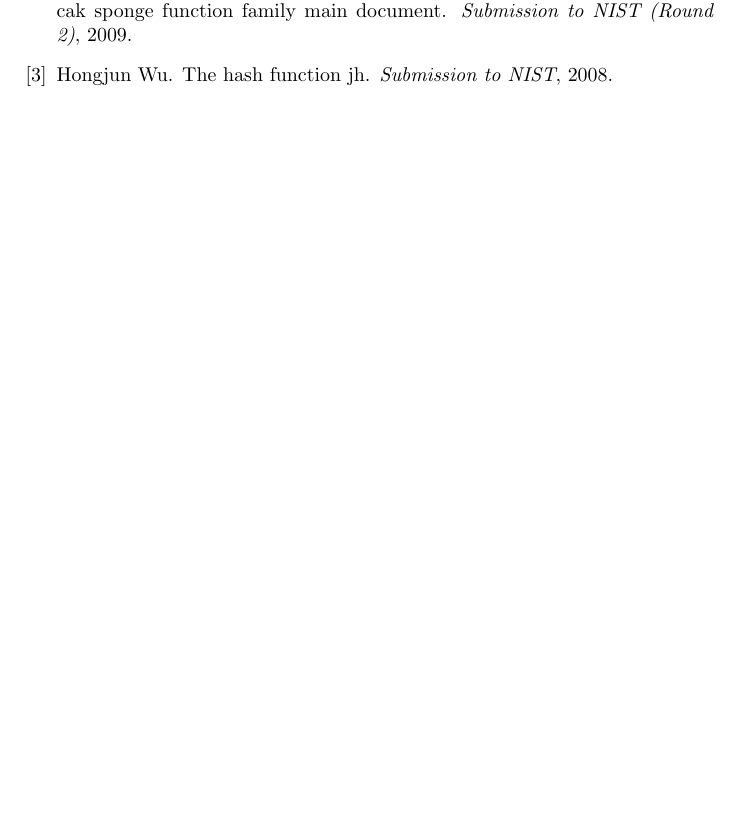
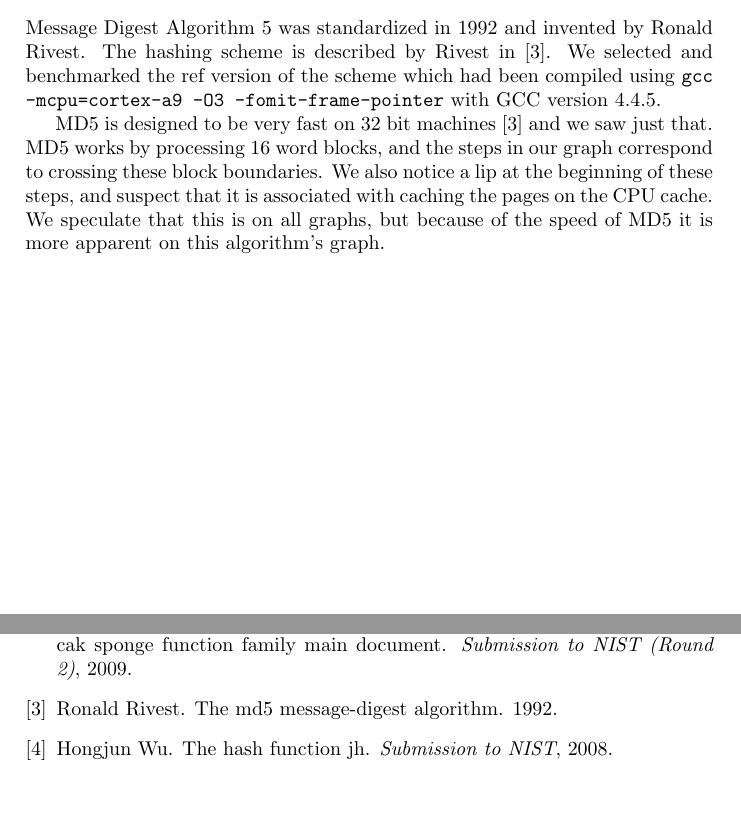
Before and after one commit to rlyerly/ECE5984_Project, a LaTeX document (phase1_report.tex): part of page 29 of 29 before the commit and two parts of pages 21 and 29 of 29 after it, the two joined at a grey line, cut at the place of the change, the shorter picture padded with empty space. Compiled offline with pdfLaTeX.

Commit message:
Add the MD5 analysis.

```diff
--- a/phase1_report.tex
+++ b/phase1_report.tex
@@ -222,6 +222,19 @@
     \end{center}
 \end{figure}
 
+Message Digest Algorithm 5 was standardized in 1992 and invented by Ronald
+Rivest. The hashing scheme is described by Rivest in \cite{rivest1992md5}. We
+selected and benchmarked the ref version of the scheme which had been compiled
+using \texttt{gcc -mcpu=cortex-a9 -O3 -fomit-frame-pointer} with GCC version
+4.4.5.
+
+MD5 is designed to be very fast on 32 bit machines \cite{rivest1992md5} and we
+saw just that. MD5 works by processing 16 word blocks, and the steps in our
+graph correspond to crossing these block boundaries. We also notice a lip at the
+beginning of these steps, and suspect that it is associated with caching the
+pages on the CPU cache. We speculate that this is on all graphs, but because of
+the speed of MD5 it is more apparent on this algorithm's graph.
+
 
 \subsection{mgr{\o}stl256}
 \begin{figure}[H]
```
Also changed, not shown: phase1_bib.bib (+6 -0 lines).
